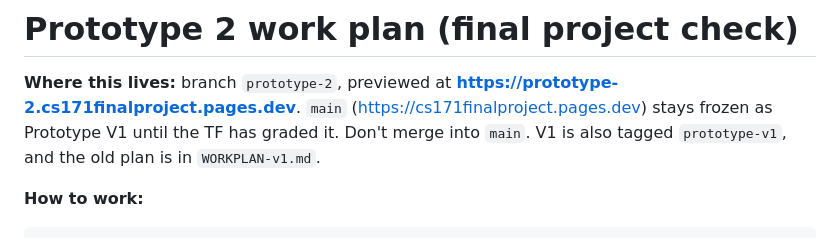
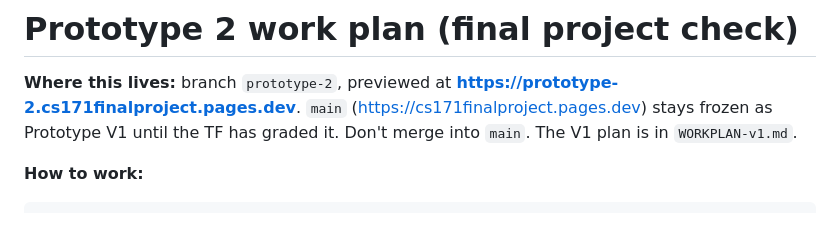
Before and after one commit to geomessi/cs171finalproject, a Markdown page: WORKPLAN.md, the part around the change. Rendered like a GitHub page.

Commit message:
Work plan: drop tag reference
Co-Authored-By: Claude Opus 5.5 <noreply@anthropic.com>
Claude-Session: https://claude.ai/code/session_01UscAK8nMchpDjbGmFbvrxy

````diff
--- a/WORKPLAN.md
+++ b/WORKPLAN.md
@@ -1,7 +1,7 @@
 # Prototype 2 work plan (final project check)
 
 **Where this lives:** branch `prototype-2`, previewed at **https://prototype-2.cs171finalproject.pages.dev**.
-`main` (https://cs171finalproject.pages.dev) stays frozen as Prototype V1 until the TF has graded it. Don't merge into `main`. V1 is also tagged `prototype-v1`, and the old plan is in `WORKPLAN-v1.md`.
+`main` (https://cs171finalproject.pages.dev) stays frozen as Prototype V1 until the TF has graded it. Don't merge into `main`. The V1 plan is in `WORKPLAN-v1.md`.
 
 **How to work:**
 ```
````
